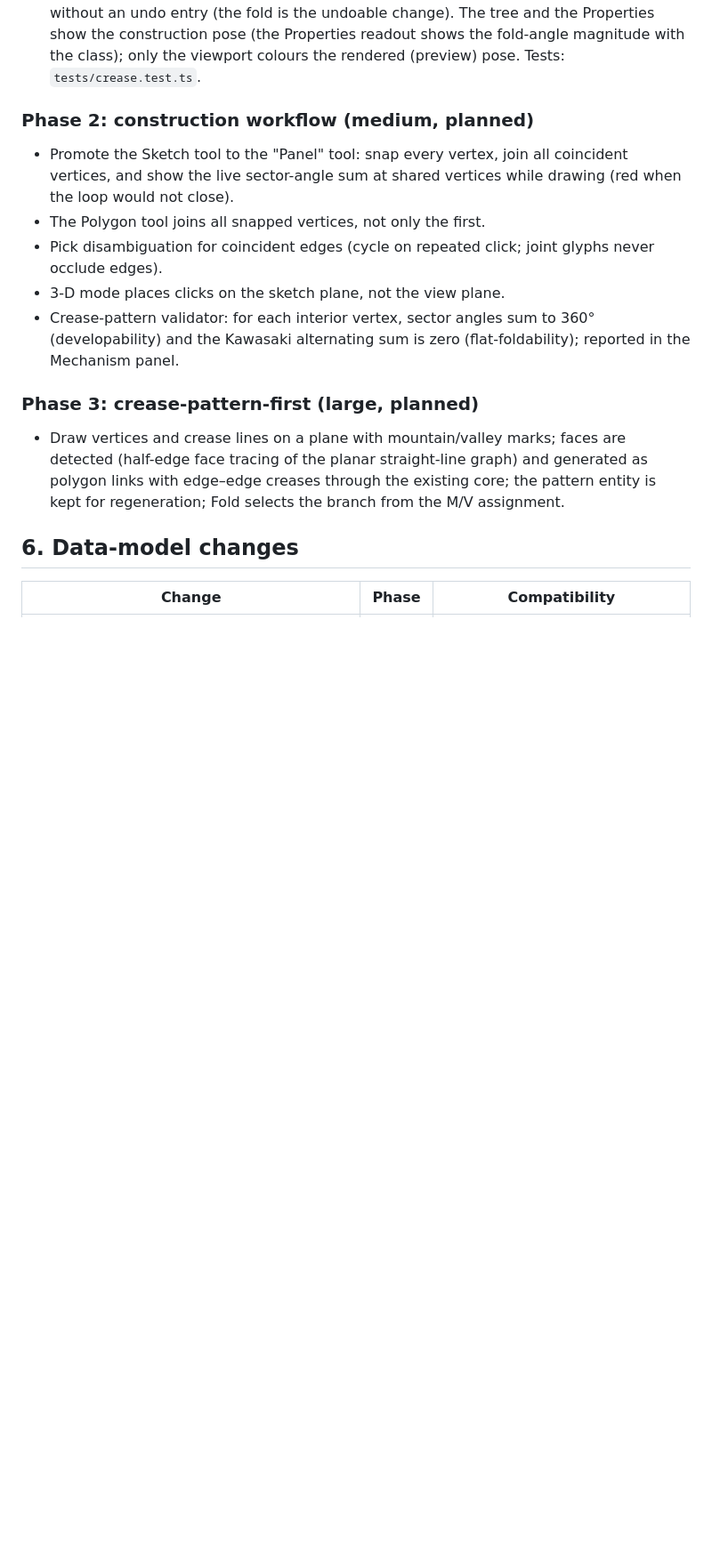
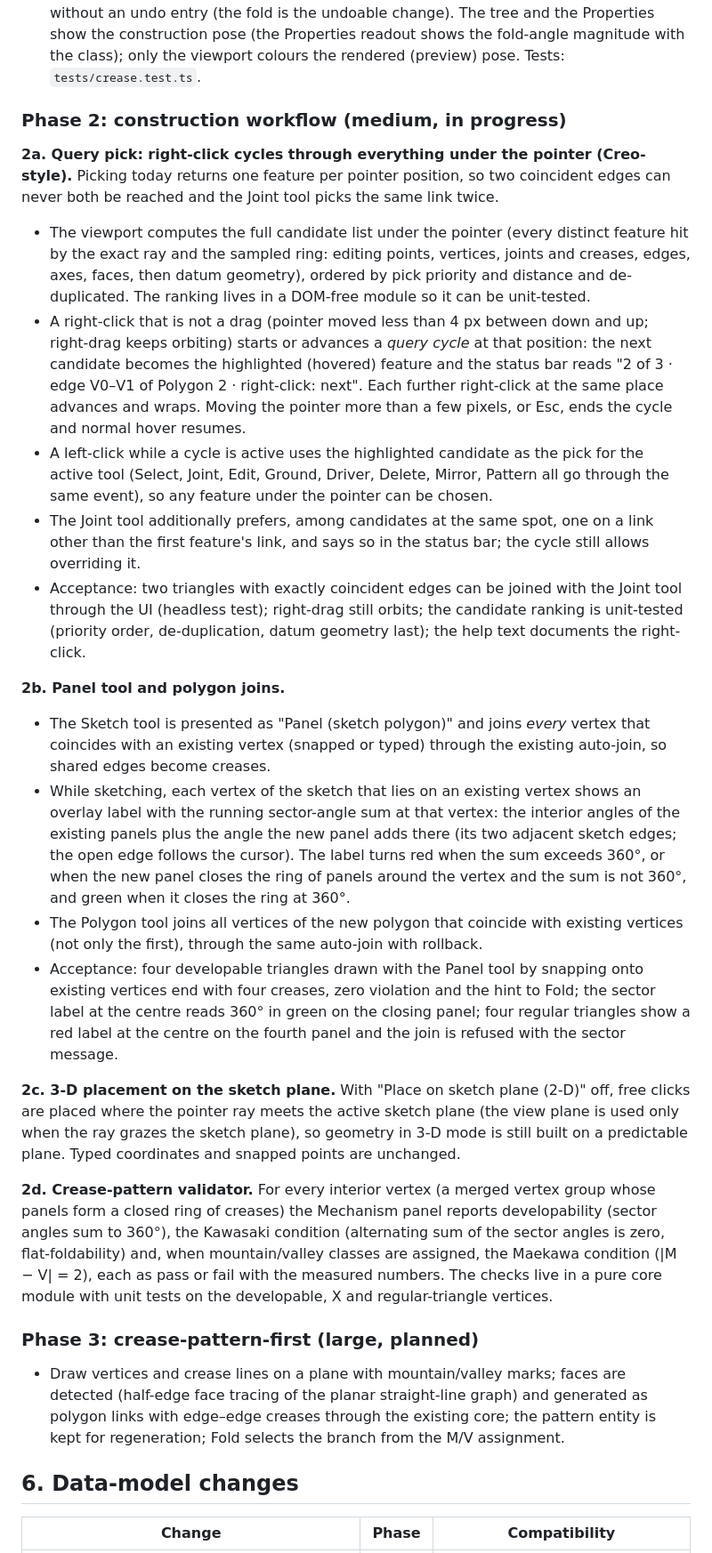
Before and after one commit to JosephBIlski/Linkage_Designer, a Markdown page: docs/CONSTRUCTION_PLAN.md, the part around the change. Shown at 89% size. Rendered like a GitHub page; blank space fills up the shorter version.

Commit message:
Plan: specify Phase 2 (query pick cycling, Panel tool feedback, 3-D placement, validator)
Co-Authored-By: Claude Fable 5.1 <noreply@anthropic.com>
Claude-Session: https://claude.ai/code/session_01AxAiLzRheZqY2JLz6YJVmv

```diff
--- a/docs/CONSTRUCTION_PLAN.md
+++ b/docs/CONSTRUCTION_PLAN.md
@@ -296,18 +296,70 @@ inverse design and compliant hinges keep working unchanged.
   only the viewport colours the rendered (preview) pose. Tests:
   `tests/crease.test.ts`.
 
-### Phase 2: construction workflow (medium, planned)
+### Phase 2: construction workflow (medium, in progress)
 
-- Promote the Sketch tool to the "Panel" tool: snap every vertex, join all
-  coincident vertices, and show the live sector-angle sum at shared vertices
-  while drawing (red when the loop would not close).
-- The Polygon tool joins all snapped vertices, not only the first.
-- Pick disambiguation for coincident edges (cycle on repeated click; joint
-  glyphs never occlude edges).
-- 3-D mode places clicks on the sketch plane, not the view plane.
-- Crease-pattern validator: for each interior vertex, sector angles sum to
-  360° (developability) and the Kawasaki alternating sum is zero
-  (flat-foldability); reported in the Mechanism panel.
+**2a. Query pick: right-click cycles through everything under the pointer
+(Creo-style).** Picking today returns one feature per pointer position, so two
+coincident edges can never both be reached and the Joint tool picks the same
+link twice.
+- The viewport computes the full candidate list under the pointer (every
+  distinct feature hit by the exact ray and the sampled ring: editing points,
+  vertices, joints and creases, edges, axes, faces, then datum geometry),
+  ordered by pick priority and distance and de-duplicated. The ranking lives
+  in a DOM-free module so it can be unit-tested.
+- A right-click that is not a drag (pointer moved less than 4 px between down
+  and up; right-drag keeps orbiting) starts or advances a *query cycle* at
+  that position: the next candidate becomes the highlighted (hovered) feature
+  and the status bar reads "2 of 3 · edge V0–V1 of Polygon 2 · right-click:
+  next". Each further right-click at the same place advances and wraps.
+  Moving the pointer more than a few pixels, or Esc, ends the cycle and normal
+  hover resumes.
+- A left-click while a cycle is active uses the highlighted candidate as the
+  pick for the active tool (Select, Joint, Edit, Ground, Driver, Delete,
+  Mirror, Pattern all go through the same event), so any feature under the
+  pointer can be chosen.
+- The Joint tool additionally prefers, among candidates at the same spot, one
+  on a link other than the first feature's link, and says so in the status
+  bar; the cycle still allows overriding it.
+- Acceptance: two triangles with exactly coincident edges can be joined with
+  the Joint tool through the UI (headless test); right-drag still orbits; the
+  candidate ranking is unit-tested (priority order, de-duplication, datum
+  geometry last); the help text documents the right-click.
+
+**2b. Panel tool and polygon joins.**
+- The Sketch tool is presented as "Panel (sketch polygon)" and joins *every*
+  vertex that coincides with an existing vertex (snapped or typed) through
+  the existing auto-join, so shared edges become creases.
+- While sketching, each vertex of the sketch that lies on an existing vertex
+  shows an overlay label with the running sector-angle sum at that vertex:
+  the interior angles of the existing panels plus the angle the new panel
+  adds there (its two adjacent sketch edges; the open edge follows the
+  cursor). The label turns red when the sum exceeds 360°, or when the new
+  panel closes the ring of panels around the vertex and the sum is not 360°,
+  and green when it closes the ring at 360°.
+- The Polygon tool joins all vertices of the new polygon that coincide with
+  existing vertices (not only the first), through the same auto-join with
+  rollback.
+- Acceptance: four developable triangles drawn with the Panel tool by
+  snapping onto existing vertices end with four creases, zero violation and
+  the hint to Fold; the sector label at the centre reads 360° in green on the
+  closing panel; four regular triangles show a red label at the centre on the
+  fourth panel and the join is refused with the sector message.
+
+**2c. 3-D placement on the sketch plane.** With "Place on sketch plane (2-D)"
+off, free clicks are placed where the pointer ray meets the active sketch
+plane (the view plane is used only when the ray grazes the sketch plane),
+so geometry in 3-D mode is still built on a predictable plane. Typed
+coordinates and snapped points are unchanged.
+
+**2d. Crease-pattern validator.** For every interior vertex (a merged vertex
+group whose panels form a closed ring of creases) the Mechanism panel reports
+developability (sector angles sum to 360°), the Kawasaki condition
+(alternating sum of the sector angles is zero, flat-foldability) and, when
+mountain/valley classes are assigned, the Maekawa condition (|M − V| = 2),
+each as pass or fail with the measured numbers. The checks live in a pure
+core module with unit tests on the developable, X and regular-triangle
+vertices.
 
 ### Phase 3: crease-pattern-first (large, planned)
 
```
